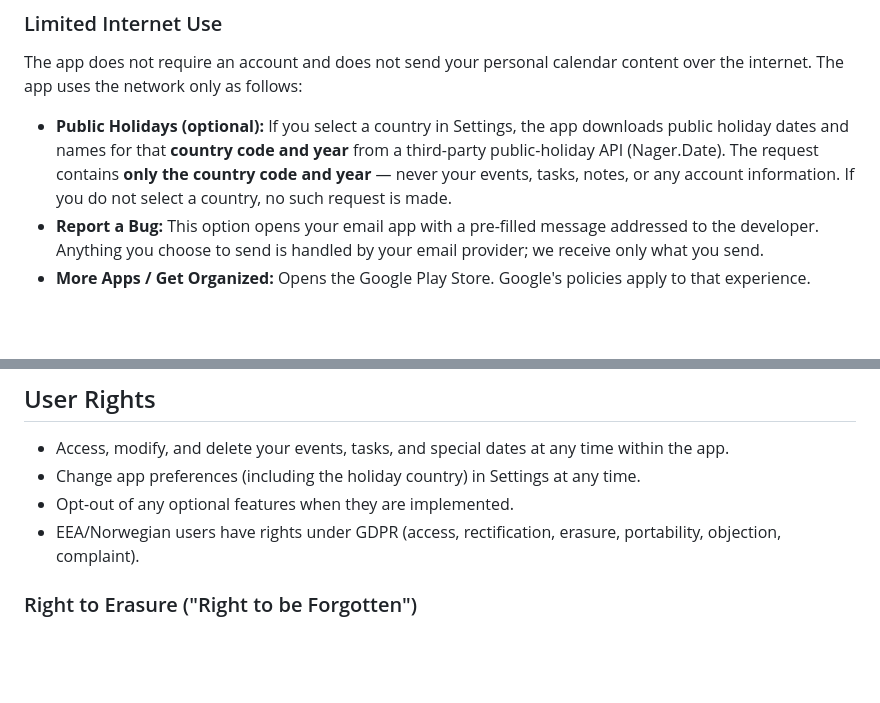
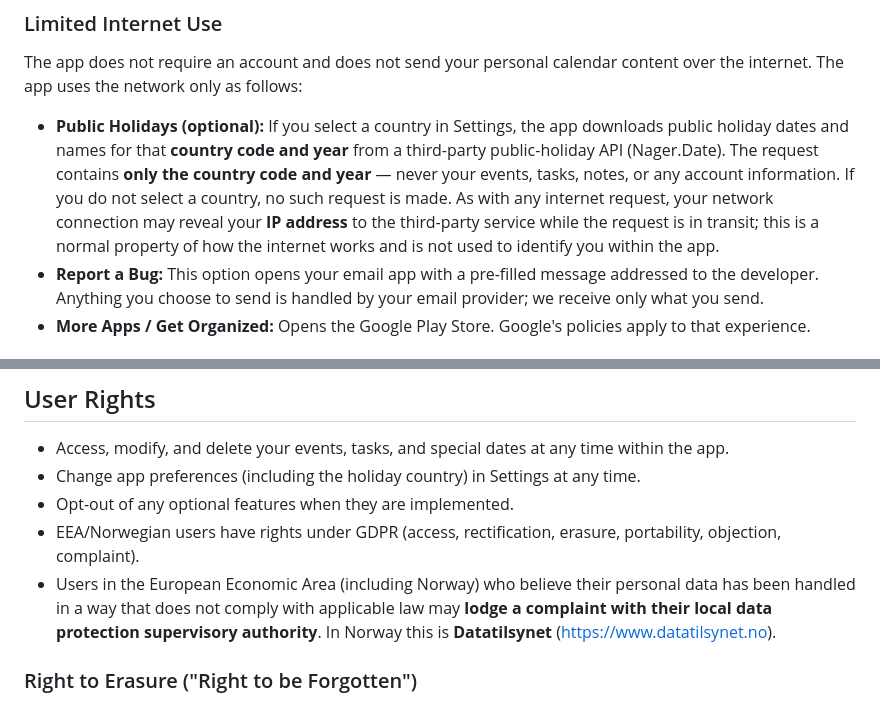
Before and after one commit to BasicOrganizer/basicorganizer.github.io, a Markdown page: basicplanner-privacy.md, 2 parts joined by grey strips. Drawn GitHub-style; blank space fills up the shorter version.

```diff
--- a/basicplanner-privacy.md
+++ b/basicplanner-privacy.md
@@ -31,7 +31,7 @@ This information is stored in a local SQLite database and the app's private pref
 
 The app does not require an account and does not send your personal calendar content over the internet. The app uses the network only as follows:
 
-- **Public Holidays (optional):** If you select a country in Settings, the app downloads public holiday dates and names for that **country code and year** from a third-party public-holiday API (Nager.Date). The request contains **only the country code and year** — never your events, tasks, notes, or any account information. If you do not select a country, no such request is made.
+- **Public Holidays (optional):** If you select a country in Settings, the app downloads public holiday dates and names for that **country code and year** from a third-party public-holiday API (Nager.Date). The request contains **only the country code and year** — never your events, tasks, notes, or any account information. If you do not select a country, no such request is made. As with any internet request, your network connection may reveal your **IP address** to the third-party service while the request is in transit; this is a normal property of how the internet works and is not used to identify you within the app.
 - **Report a Bug:** This option opens your email app with a pre-filled message addressed to the developer. Anything you choose to send is handled by your email provider; we receive only what you send.
 - **More Apps / Get Organized:** Opens the Google Play Store. Google's policies apply to that experience.
 
@@ -98,6 +98,7 @@ No method of electronic storage or transmission is 100% secure, and we cannot gu
 - Change app preferences (including the holiday country) in Settings at any time.
 - Opt-out of any optional features when they are implemented.
 - EEA/Norwegian users have rights under GDPR (access, rectification, erasure, portability, objection, complaint).
+- Users in the European Economic Area (including Norway) who believe their personal data has been handled in a way that does not comply with applicable law may **lodge a complaint with their local data protection supervisory authority**. In Norway this is **Datatilsynet** (https://www.datatilsynet.no).
 
 ### Right to Erasure ("Right to be Forgotten")
 
```
